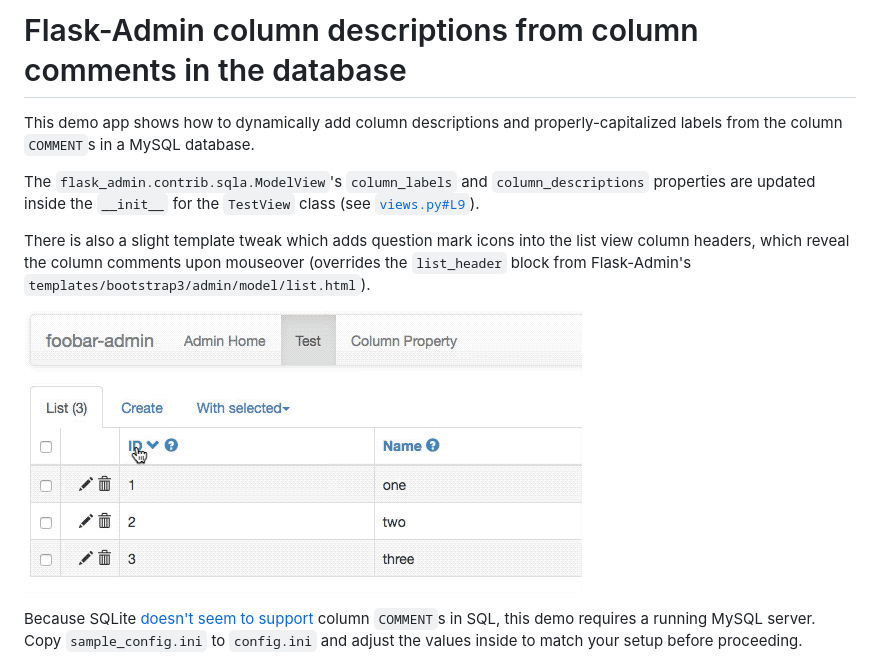
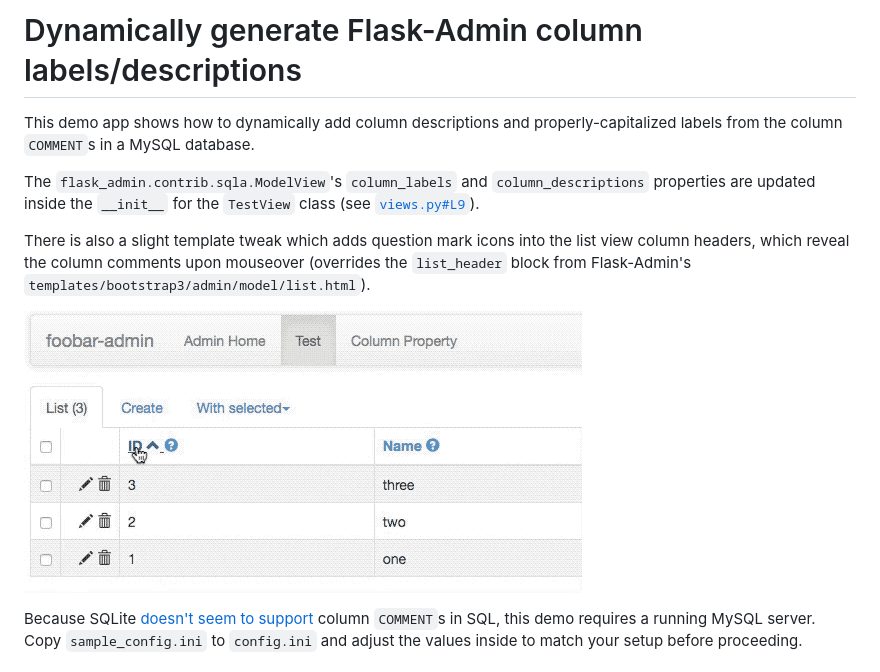
Before and after one commit to ernstki/flask-admin-column-labels, a Markdown page: README.md, the part around the change. Rendered like a GitHub page; pictures changed too: static/img/screenshot.gif (deleted), static/img/tooltips.gif (added).

```diff
--- a/README.md
+++ b/README.md
@@ -1,4 +1,4 @@
-# Flask-Admin column descriptions from column comments in the database
+# Dynamically generate Flask-Admin column labels/descriptions
 
 This demo app shows how to dynamically add column descriptions and
 properly-capitalized labels from the column `COMMENT`s in a MySQL
@@ -13,7 +13,7 @@ into the list view column headers, which reveal the column comments upon
 mouseover (overrides the `list_header` block from Flask-Admin's
 `templates/bootstrap3/admin/model/list.html`).
 
-![Animation showing the column tooltips](static/img/screenshot.gif)
+![Animation showing the column tooltips](static/img/tooltips.gif)
 
 Because SQLite [doesn't seem to support][1] column `COMMENT`s in SQL,
 this demo requires a running MySQL server. Copy `sample_config.ini` to
```
